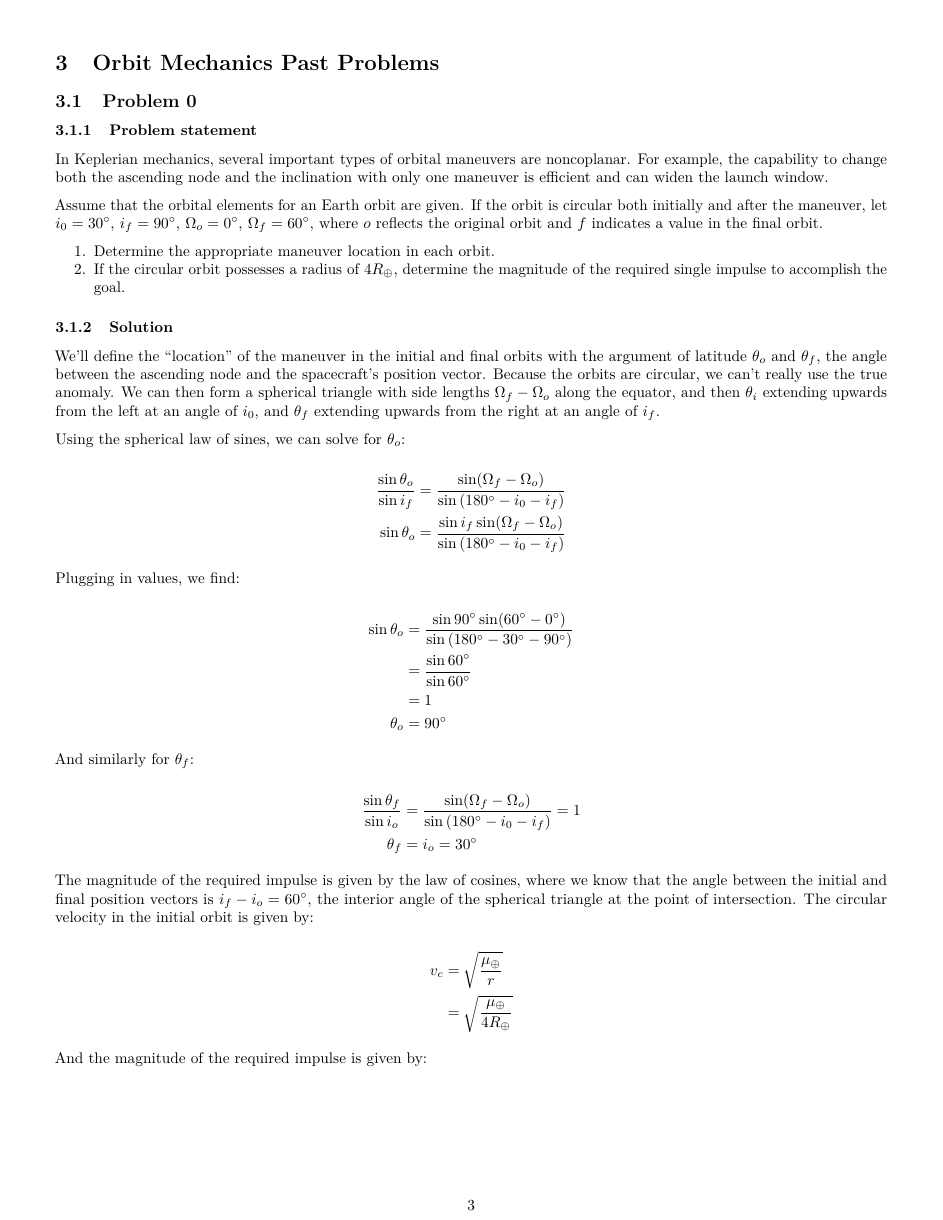
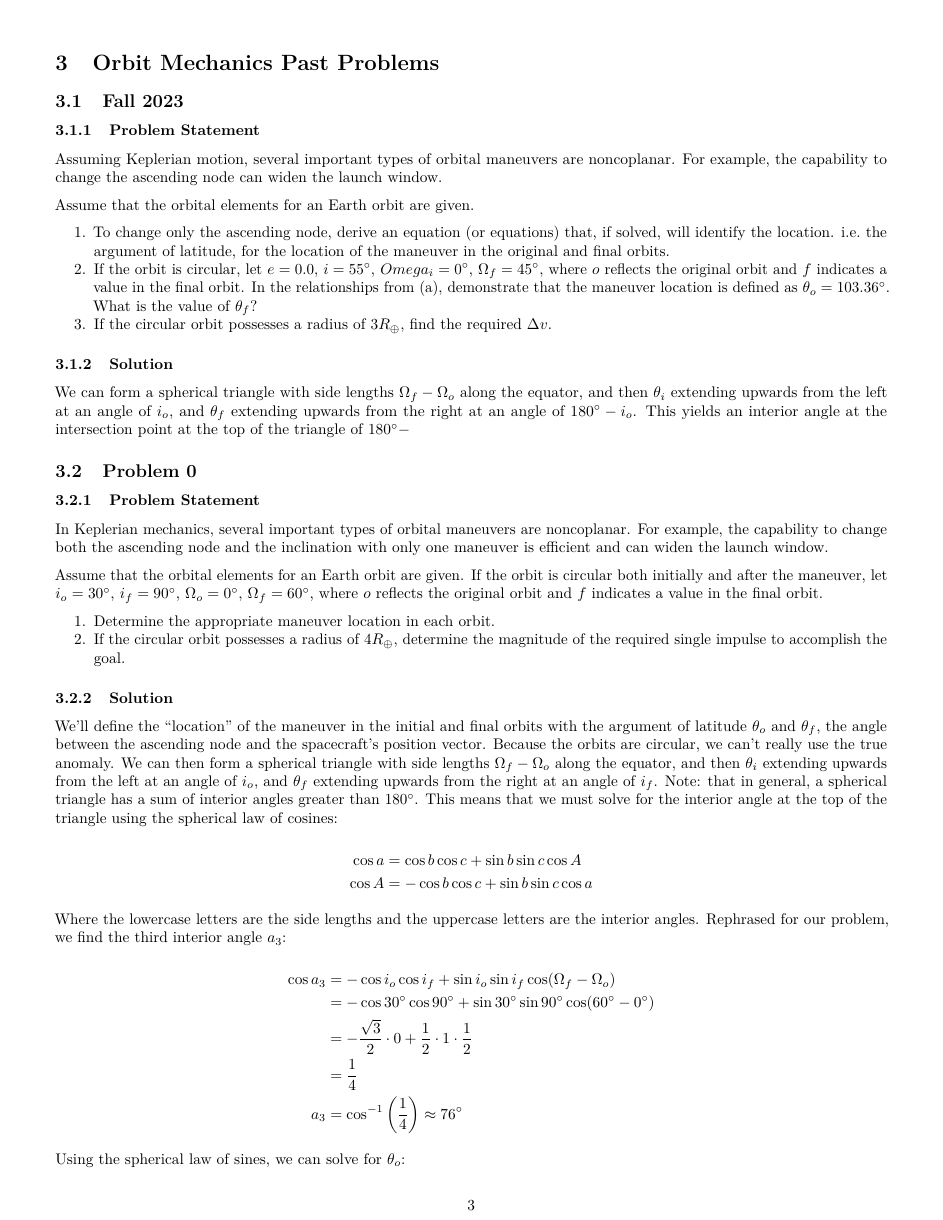
Before and after one commit to ljrobins/quals-writeups, a LaTeX document (out.tex): page 3 of 8. Compiled offline with pdfLaTeX.

Commit message:
fixed orbits problem

```diff
--- a/out.tex
+++ b/out.tex
@@ -80,9 +80,47 @@ Problems}\label{satellite-navigation-past-problems}
 \section{Orbit Mechanics Past
 Problems}\label{orbit-mechanics-past-problems}
 
+\subsection{Fall 2023}\label{fall-2023}
+
+\subsubsection{Problem Statement}\label{problem-statement}
+
+Assuming Keplerian motion, several important types of orbital maneuvers
+are noncoplanar. For example, the capability to change the ascending
+node can widen the launch window.
+
+Assume that the orbital elements for an Earth orbit are given.
+
+\begin{enumerate}
+\tightlist
+\item
+  To change only the ascending node, derive an equation (or equations)
+  that, if solved, will identify the location. i.e.~the argument of
+  latitude, for the location of the maneuver in the original and final
+  orbits.
+\item
+  If the orbit is circular, let \(e=0.0\), \(i=55^\circ\),
+  \(Omega_i=0^\circ\), \(\Omega_f=45^\circ\), where \(o\) reflects the
+  original orbit and \(f\) indicates a value in the final orbit. In the
+  relationships from (a), demonstrate that the maneuver location is
+  defined as \(\theta_o = 103.36^\circ\). What is the value of
+  \(\theta_f\)?
+\item
+  If the circular orbit possesses a radius of \(3R_\oplus\), find the
+  required \(\Delta v\).
+\end{enumerate}
+
+\subsubsection{Solution}\label{solution}
+
+We can form a spherical triangle with side lengths
+\(\Omega_f - \Omega_o\) along the equator, and then \(\theta_i\)
+extending upwards from the left at an angle of \(i_o\), and \(\theta_f\)
+extending upwards from the right at an angle of \(180^\circ-i_o\). This
+yields an interior angle at the intersection point at the top of the
+triangle of \(180^\circ-\)
+
 \subsection{Problem 0}\label{problem-0}
 
-\subsubsection{Problem statement}\label{problem-statement}
+\subsubsection{Problem Statement}\label{problem-statement-1}
 
 In Keplerian mechanics, several important types of orbital maneuvers are
 noncoplanar. For example, the capability to change both the ascending
@@ -91,7 +129,7 @@ widen the launch window.
 
 Assume that the orbital elements for an Earth orbit are given. If the
 orbit is circular both initially and after the maneuver, let
-\(i_0=30^\circ\), \(i_f=90^\circ\), \(\Omega_o=0^\circ\),
+\(i_o=30^\circ\), \(i_f=90^\circ\), \(\Omega_o=0^\circ\),
 \(\Omega_f=60^\circ\), where \(o\) reflects the original orbit and \(f\)
 indicates a value in the final orbit.
 
@@ -112,15 +150,39 @@ angle between the ascending node and the spacecraft's position vector.
 Because the orbits are circular, we can't really use the true anomaly.
 We can then form a spherical triangle with side lengths
 \(\Omega_f - \Omega_o\) along the equator, and then \(\theta_i\)
-extending upwards from the left at an angle of \(i_0\), and \(\theta_f\)
-extending upwards from the right at an angle of \(i_f\).
+extending upwards from the left at an angle of \(i_o\), and \(\theta_f\)
+extending upwards from the right at an angle of \(i_f\). Note: that in
+general, a spherical triangle has a sum of interior angles greater than
+\(180^\circ\). This means that we must solve for the interior angle at
+the top of the triangle using the spherical law of cosines:
+
+\[\begin{aligned}
+\begin{aligned}
+    \cos a &= \cos b \cos c + \sin b \sin c \cos A \\
+    \cos A &= - \cos b \cos c + \sin b \sin c \cos a \\
+\end{aligned}
+\end{aligned}\]
+
+Where the lowercase letters are the side lengths and the uppercase
+letters are the interior angles. Rephrased for our problem, we find the
+third interior angle \(a_3\):
+
+\[\begin{aligned}
+\begin{aligned}
+    \cos a_3 &= - \cos i_o \cos i_f + \sin i_o \sin i_f \cos(\Omega_f - \Omega_o) \\
+    &= - \cos 30^\circ \cos 90^\circ + \sin 30^\circ \sin 90^\circ \cos(60^\circ - 0^\circ) \\
+    &= - \frac{\sqrt{3}}{2} \cdot 0 + \frac{1}{2} \cdot 1 \cdot \frac{1}{2} \\
+    &= \frac{1}{4} \\
+    a_3 &= \cos^{-1} \left( \frac{1}{4} \right) \approx 76^\circ \\
+\end{aligned}
+\end{aligned}\]
 
 Using the spherical law of sines, we can solve for \(\theta_o\):
 
 \[\begin{aligned}
 \begin{aligned}
-    \frac{\sin\theta_o}{\sin i_f} &= \frac{\sin(\Omega_f - \Omega_o)}{\sin\left(180^\circ-i_0-i_f\right)} \\
-    \sin\theta_o &= \frac{\sin i_f \sin(\Omega_f - \Omega_o)}{\sin\left(180^\circ-i_0-i_f\right)} \\
+    \frac{\sin\theta_o}{\sin i_f} &= \frac{\sin(\Omega_f - \Omega_o)}{\sin a_3} \\
+    \sin\theta_o &= \frac{\sin i_f \sin(\Omega_f - \Omega_o)}{\sin a_3} \\
 \end{aligned}
 \end{aligned}\]
 
@@ -128,7 +190,3 @@ Plugging in values, we find:
 
 \[\begin{aligned}
 \begin{aligned}
-    \sin\theta_o &= \frac{\sin 90^\circ \sin(60^\circ - 0^\circ)}{\sin\left(180^\circ-30^\circ-90^\circ\right)} \\
-    &= \frac{\sin 60^\circ}{\sin 60^\circ} \\
-    &= 1 \\
-    \theta_o &= 90^\circ
@@ -139,5 +201,3 @@ And similarly for \(\theta_f\):
 
 \[\begin{aligned}
 \begin{aligned}
-    \frac{\sin\theta_f}{\sin i_o} &= \frac{\sin(\Omega_f - \Omega_o)}{\sin\left(180^\circ-i_0-i_f\right)} = 1 \\
-    \theta_f &= i_o = 30^\circ
@@ -146,7 +210,7 @@ And similarly for \(\theta_f\):
 
 The magnitude of the required impulse is given by the law of cosines,
 where we know that the angle between the initial and final position
-vectors is \(i_f - i_o = 60^\circ\), the interior angle of the spherical
+vectors is \(a_3 \approx 76^\circ\), the interior angle of the spherical
 triangle at the point of intersection. The circular velocity in the
 initial orbit is given by:
 
```
Also changed, not shown: tex/orb.tex (+52 -17 lines), out.pdf, out.tex (22 more changed lines), 9 other files.
